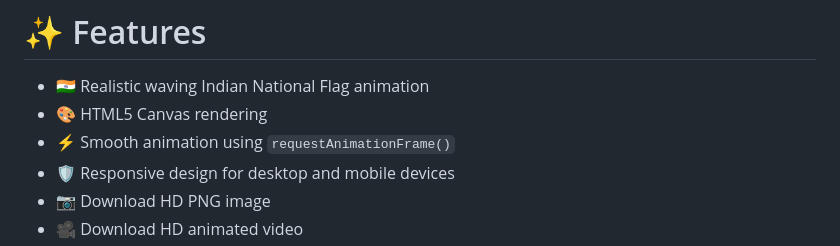
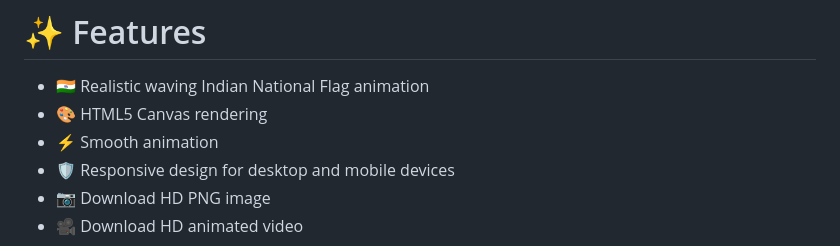
Before and after one commit to shivamkalkiyug/indian-national-flag-live-animation, a Markdown page: README.md, the part around the change. Rendered like a GitHub page.

Commit message:
Update README
Removed specific mention of `requestAnimationFrame()` from features list for smoother presentation.

```diff
--- a/README.md
+++ b/README.md
@@ -28,7 +28,7 @@ Along with the live animation, users can download the current frame as an HD ima
 
 - 🇮🇳 Realistic waving Indian National Flag animation
 - 🎨 HTML5 Canvas rendering
-- ⚡ Smooth animation using `requestAnimationFrame()`
+- ⚡ Smooth animation
 - 🛡 Responsive design for desktop and mobile devices
 - 📷 Download HD PNG image
 - 🎥 Download HD animated video
```
